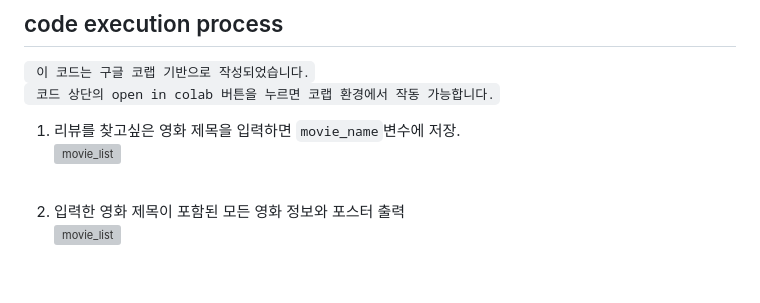
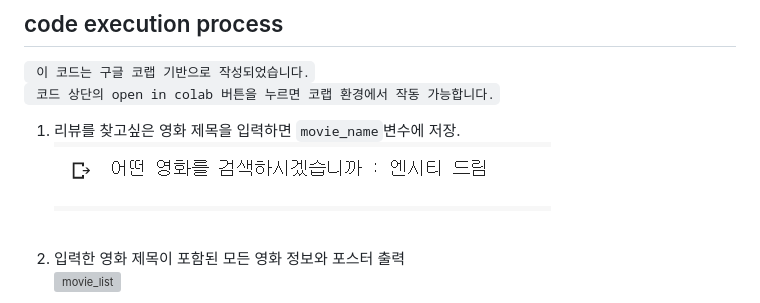
Before and after one commit to kyjhub/OSS_project, a Markdown page: naver_movie_review_collect_and_analysis/README.md, the part around the change. Rendered like a GitHub page; blank space fills up the shorter version; grey boxes are pictures that could not be loaded.

```diff
--- a/naver_movie_review_collect_and_analysis/README.md
+++ b/naver_movie_review_collect_and_analysis/README.md
@@ -56,7 +56,7 @@ BERT 사용 코드 : [kiyoungkim1's github](https://github.com/kiyoungkim1/Ready
 ` 코드 상단의 open in colab 버튼을 누르면 코랩 환경에서 작동 가능합니다.`<br/>
 
 1. 리뷰를 찾고싶은 영화 제목을 입력하면 `movie_name`변수에 저장.<br/>
-![movie_list](./image/img2.png)<br/><br/>
+![movie_list](../image/img2.png)<br/><br/>
 
 1. 입력한 영화 제목이 포함된 모든 영화 정보와 포스터 출력<br/>
 ![movie_list](./image/img13.png)<br/>
```
